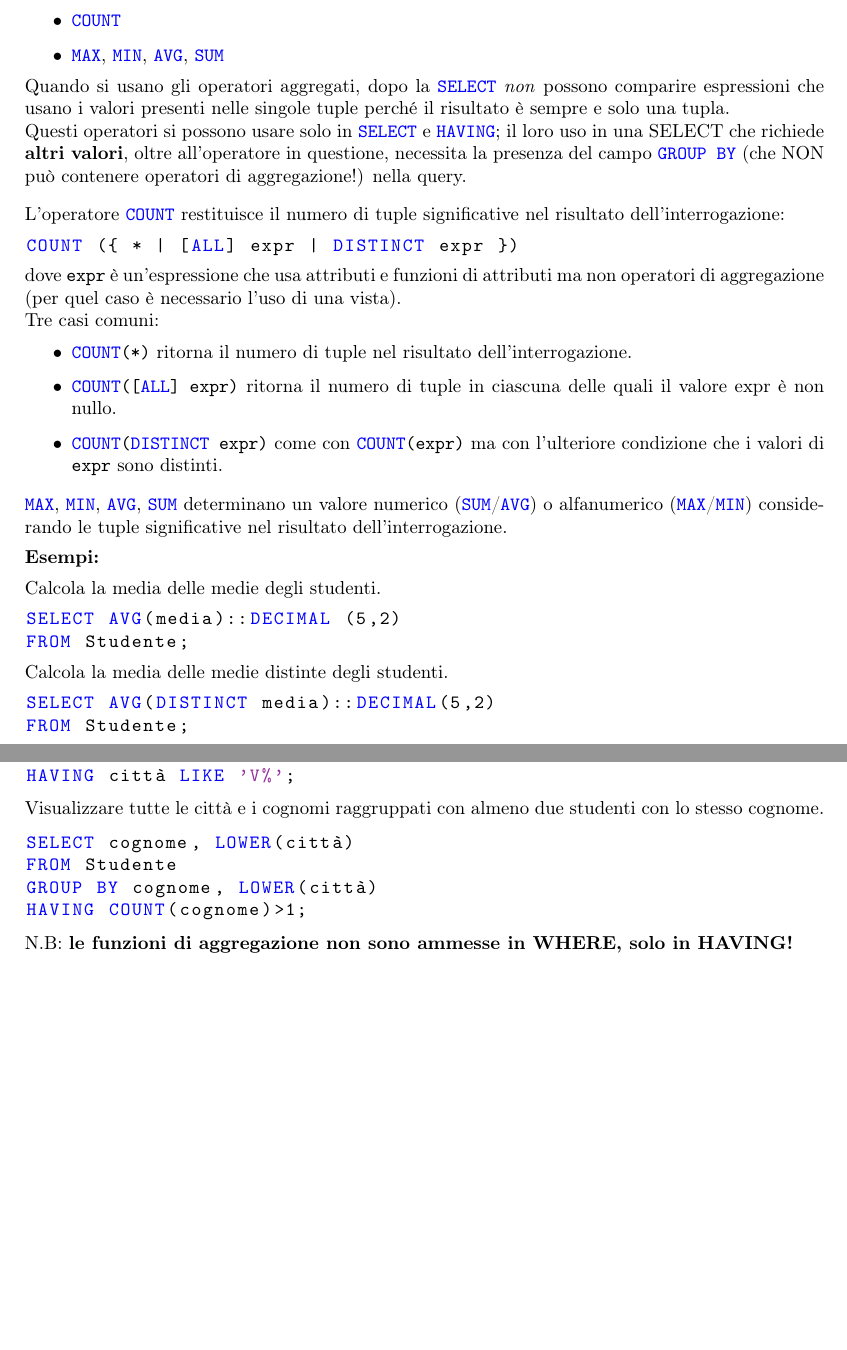
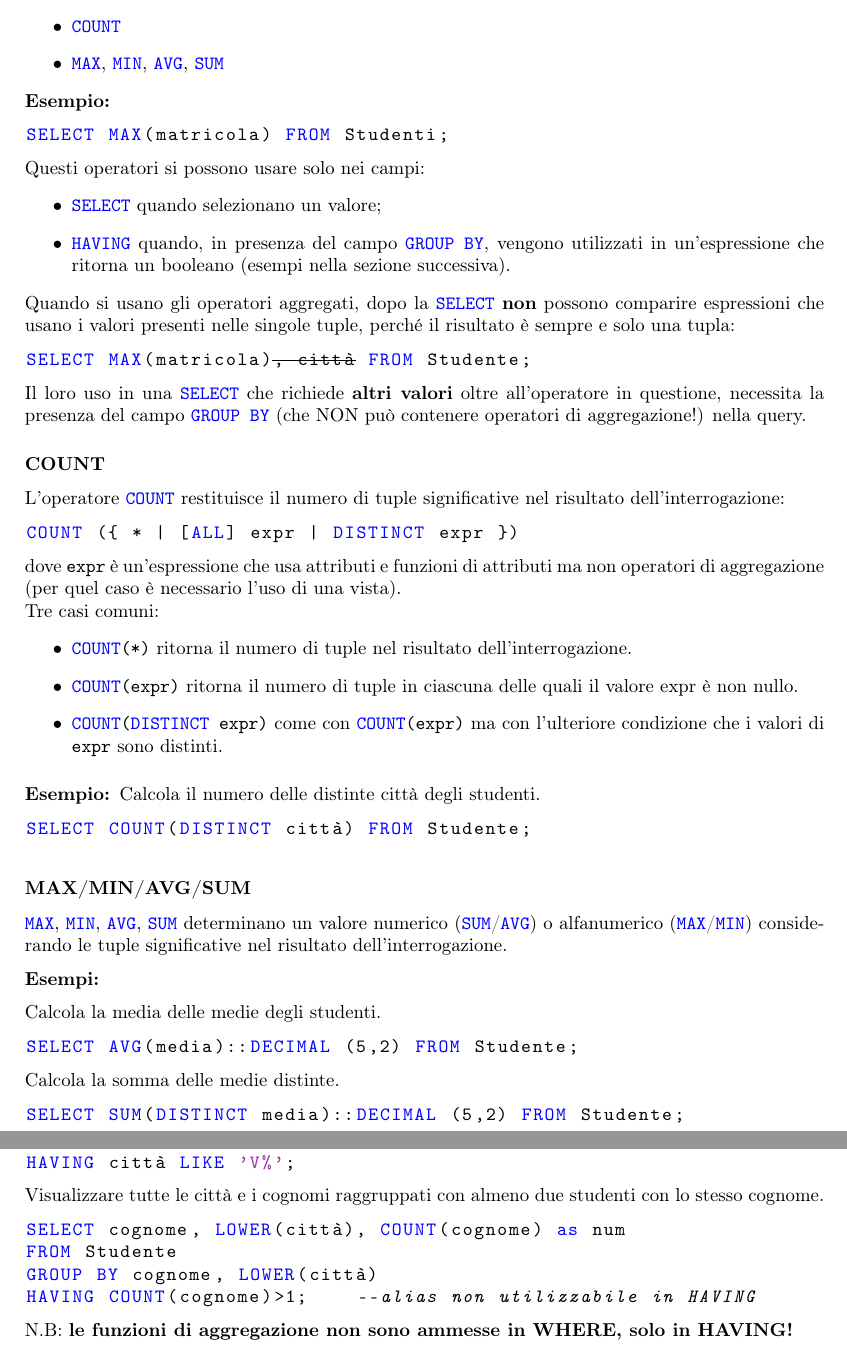
Before and after one commit to EdoGimo/LaTeX, a LaTeX document (basi-lab/basi-lab.tex): two parts of pages 10 and 11 of 50 before the commit and two parts of pages 11 and 12 of 51 after it, joined at a grey line, cut so that both start at the same text, the shorter picture padded with empty space. Compiled offline with pdfLaTeX.

Commit message:
Add files via upload

```diff
--- a/basi-lab/basi-lab.tex
+++ b/basi-lab/basi-lab.tex
@@ -447,10 +449,23 @@ ORDER BY cognome DESC, nome;
 			\item \lstinline|COUNT|
 			\item \lstinline|MAX|, \lstinline|MIN|, \lstinline|AVG|, \lstinline|SUM|
 		\end{itemize}
-		Quando si usano gli operatori aggregati, dopo la \lstinline|SELECT| \textit{non} possono
-		comparire espressioni che usano i valori presenti nelle singole tuple
-		perché il risultato è sempre e solo una tupla. \\
-		Questi operatori si possono usare solo in \lstinline|SELECT| e \lstinline|HAVING|; il loro uso in una SELECT che richiede \textbf{altri valori}, oltre all'operatore in questione, necessita la presenza del campo \lstinline|GROUP BY| (che NON può contenere operatori di aggregazione!) nella query. \bigskip \\
+\textbf{Esempio: }
+		\begin{lstlisting}
+SELECT MAX(matricola) FROM Studenti;
+		\end{lstlisting}
+		Questi operatori si possono usare solo nei campi:
+		\begin{itemize}
+		\item \lstinline|SELECT| quando selezionano un valore;
+		\item \lstinline|HAVING| quando, in presenza del campo \lstinline|GROUP BY|, vengono utilizzati in un'espressione che ritorna un booleano (esempi nella sezione successiva).
+		\end{itemize}
+		Quando si usano gli operatori aggregati, dopo la \lstinline|SELECT| \textbf{non} possono
+		comparire espressioni che usano i valori presenti nelle singole tuple, perché il risultato è sempre e solo una tupla:
+		\lstset{moredelim=[is][\sout]{||}{||}}
+		\begin{lstlisting}
+SELECT MAX(matricola)||, città|| FROM Studente;
+		\end{lstlisting}
+		Il loro uso in una \lstinline|SELECT| che richiede \textbf{altri valori} oltre all'operatore in questione, necessita la presenza del campo \lstinline|GROUP BY| (che NON può contenere operatori di aggregazione!) nella query.
+		\subsubsection*{COUNT}
 		L'operatore \lstinline|COUNT| restituisce il numero di tuple significative nel risultato dell’interrogazione:
 		\begin{lstlisting}
 COUNT ({ * | [ALL] expr | DISTINCT expr })
@@ -460,24 +475,28 @@ COUNT ({ * | [ALL] expr | DISTINCT expr })
 		Tre casi comuni:
 		\begin{itemize}
 			\item \lstinline|COUNT(*)| ritorna il numero di tuple nel risultato dell’interrogazione.
-			\item \lstinline|COUNT([ALL] expr)| ritorna il numero di tuple in ciascuna delle quali il valore
+			\item \lstinline|COUNT(expr)| ritorna il numero di tuple in ciascuna delle quali il valore
 			expr è non nullo.
 			\item \lstinline|COUNT(DISTINCT expr)| come con \lstinline|COUNT(expr)| ma con l’ulteriore
 			condizione che i valori di \lstinline|expr| sono distinti.
 		\end{itemize} \medskip
+		\textbf{Esempio: }Calcola il numero delle distinte città degli studenti.
+		\begin{lstlisting}
+SELECT COUNT(DISTINCT città) FROM Studente;
+		\end{lstlisting}
+		\subsubsection*{MAX/MIN/AVG/SUM}
 		\lstinline|MAX|, \lstinline|MIN|, \lstinline|AVG|, \lstinline|SUM| determinano un valore numerico (\lstinline|SUM|/\lstinline|AVG|) o alfanumerico (\lstinline|MAX|/\lstinline|MIN|)
 		considerando le tuple significative nel risultato dell’interrogazione.\medskip \\
 		\textbf{Esempi: }\medskip \\
 		Calcola la media delle medie degli studenti.
 		\begin{lstlisting}
-SELECT AVG(media)::DECIMAL (5,2)
-FROM Studente;
-		\end{lstlisting}
-		Calcola la media delle medie distinte degli studenti.
-		\begin{lstlisting}
-SELECT AVG(DISTINCT media)::DECIMAL(5,2)
-FROM Studente;
-		\end{lstlisting}
+SELECT AVG(media)::DECIMAL (5,2) FROM Studente;
+		\end{lstlisting}
+		Calcola la somma delle medie distinte.
+		\begin{lstlisting}
+SELECT SUM(DISTINCT media)::DECIMAL (5,2) FROM Studente;
+		\end{lstlisting}
+		\newpage
 
 	\subsubsection{Interrogazioni con raggruppamento}
 		Un raggruppamento è un insieme di tuple che hanno medesimi valori su
@@ -543,10 +562,10 @@ HAVING città LIKE 'V%';
 		Visualizzare tutte le città e i cognomi raggruppati con almeno due studenti
 		con lo stesso cognome.
 		\begin{lstlisting}
-SELECT cognome, LOWER(città)
+SELECT cognome, LOWER(città), COUNT(cognome) as num
 FROM Studente
 GROUP BY cognome, LOWER(città)
-HAVING COUNT(cognome)>1;
+HAVING COUNT(cognome)>1;	--alias non utilizzabile in HAVING
 		\end{lstlisting}
 		N.B: \textbf{le funzioni di aggregazione non sono ammesse in WHERE, solo in HAVING!}
 
```
Also changed, not shown: basi-lab/basi-lab.pdf, basi-lab/basi-lab.tex (18 more changed lines).
